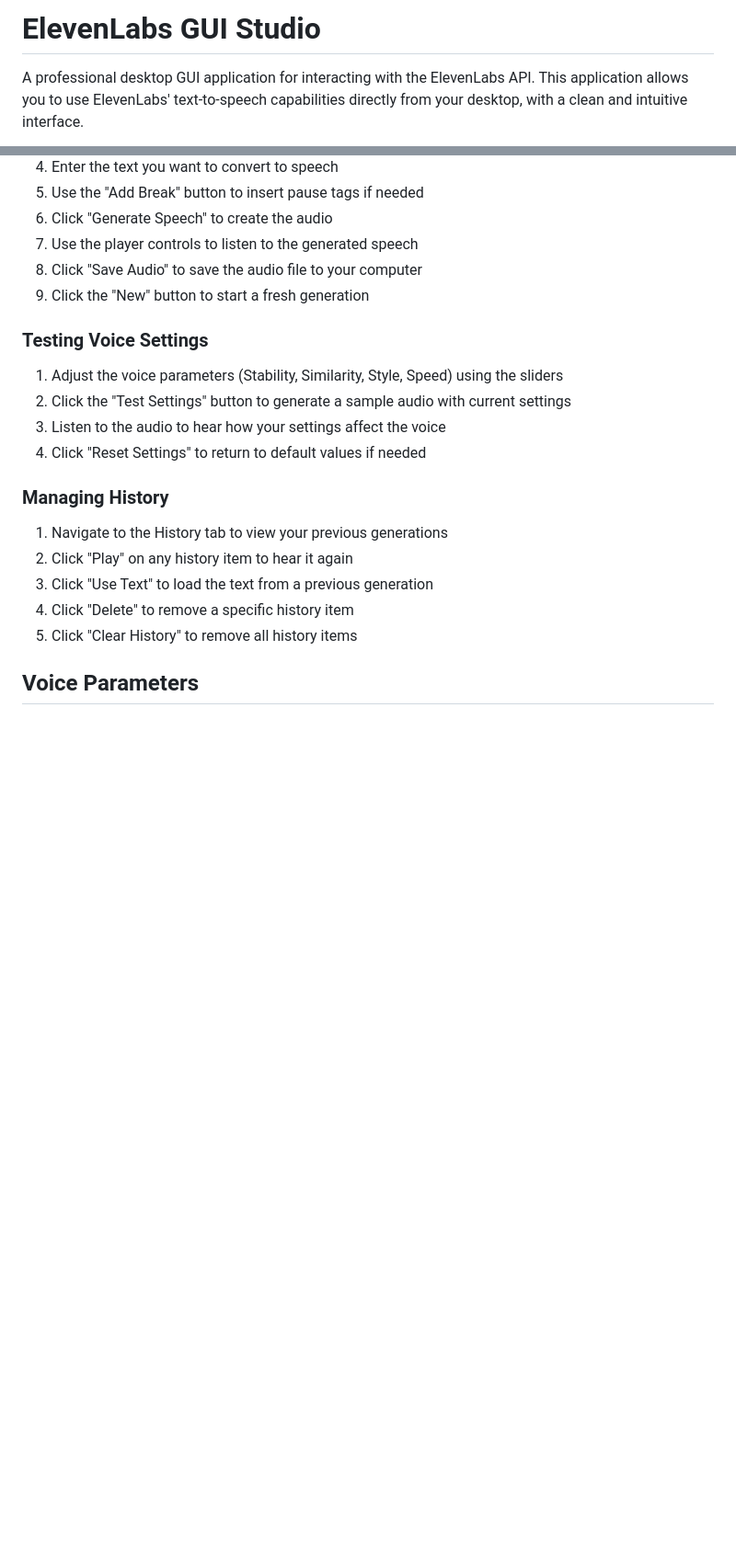
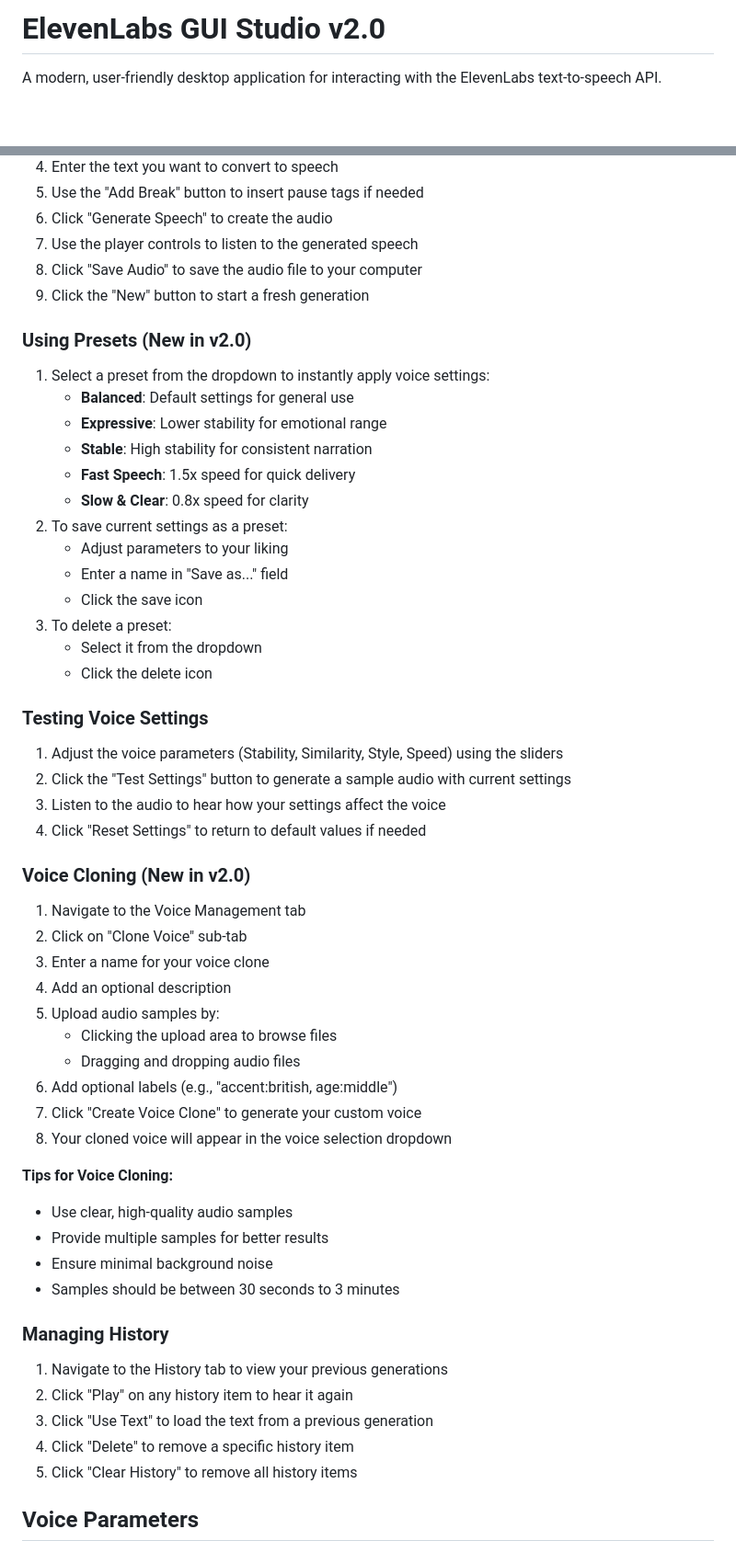
Before and after one commit to SannidhyaSah/ElevenLabs-GUI-Studio-, a Markdown page: README.md, 2 parts joined by grey strips. Shown: that part at 92% size. Rendered like a GitHub page; blank space fills up the shorter version.

```diff
--- a/README.md
+++ b/README.md
@@ -1,4 +1,4 @@
-# ElevenLabs GUI Studio
+# ElevenLabs GUI Studio v2.0
 
-A professional desktop GUI application for interacting with the ElevenLabs API. This application allows you to use ElevenLabs' text-to-speech capabilities directly from your desktop, with a clean and intuitive interface.
+A modern, user-friendly desktop application for interacting with the ElevenLabs text-to-speech API.
 
@@ -83,12 +95,47 @@ This will create distributable packages in the `dist` directory.
 8. Click "Save Audio" to save the audio file to your computer
 9. Click the "New" button to start a fresh generation
 
+### Using Presets (New in v2.0)
+
+1. Select a preset from the dropdown to instantly apply voice settings:
+   - **Balanced**: Default settings for general use
+   - **Expressive**: Lower stability for emotional range
+   - **Stable**: High stability for consistent narration
+   - **Fast Speech**: 1.5x speed for quick delivery
+   - **Slow & Clear**: 0.8x speed for clarity
+2. To save current settings as a preset:
+   - Adjust parameters to your liking
+   - Enter a name in "Save as..." field
+   - Click the save icon
+3. To delete a preset:
+   - Select it from the dropdown
+   - Click the delete icon
+
 ### Testing Voice Settings
 
 1. Adjust the voice parameters (Stability, Similarity, Style, Speed) using the sliders
 2. Click the "Test Settings" button to generate a sample audio with current settings
 3. Listen to the audio to hear how your settings affect the voice
 4. Click "Reset Settings" to return to default values if needed
+
+### Voice Cloning (New in v2.0)
+
+1. Navigate to the Voice Management tab
+2. Click on "Clone Voice" sub-tab
+3. Enter a name for your voice clone
+4. Add an optional description
+5. Upload audio samples by:
+   - Clicking the upload area to browse files
+   - Dragging and dropping audio files
+6. Add optional labels (e.g., "accent:british, age:middle")
+7. Click "Create Voice Clone" to generate your custom voice
+8. Your cloned voice will appear in the voice selection dropdown
+
+**Tips for Voice Cloning:**
+- Use clear, high-quality audio samples
+- Provide multiple samples for better results
+- Ensure minimal background noise
+- Samples should be between 30 seconds to 3 minutes
 
 ### Managing History
 
```
Also changed, not shown: other parts of README.md (+49 -9 lines), Screenshot 2025-05-08 102144.png (deleted), assets/screenshot.png (added), screenshot.png (deleted), 11 other files.
